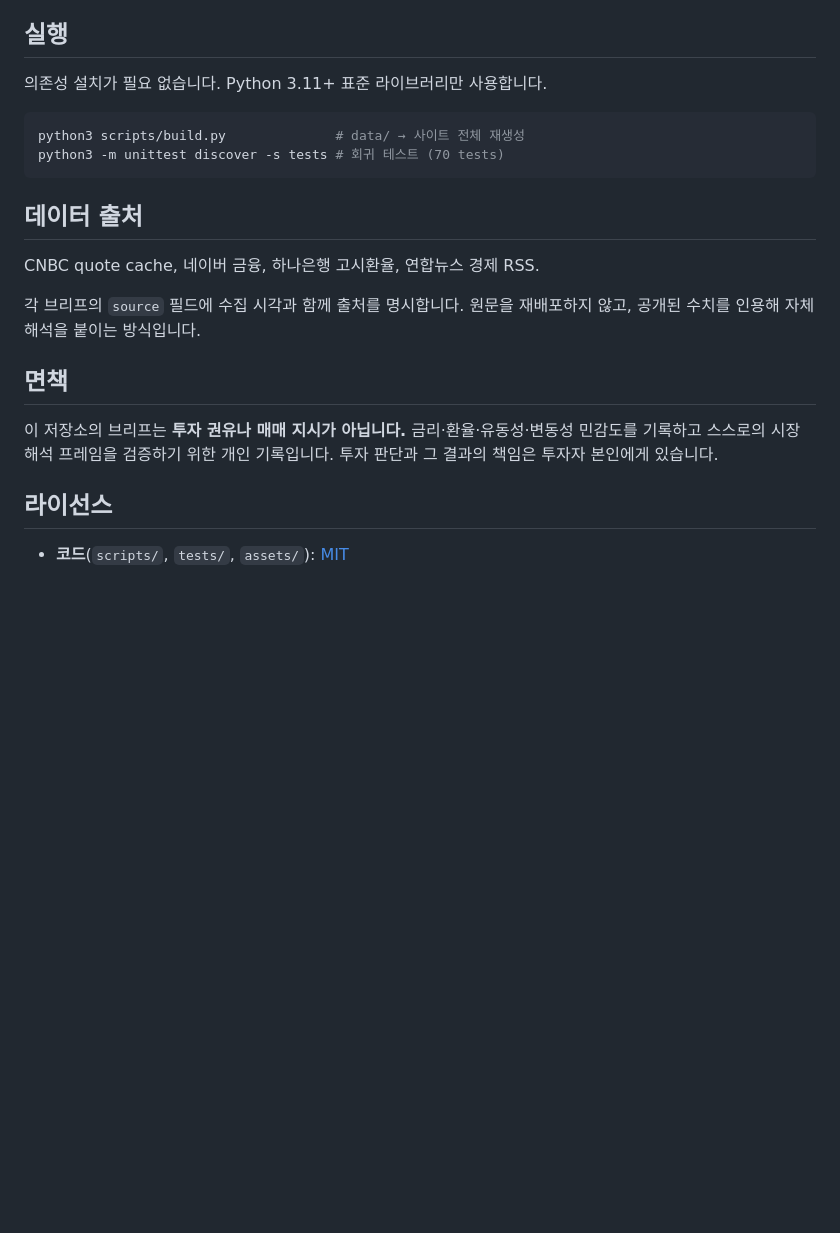
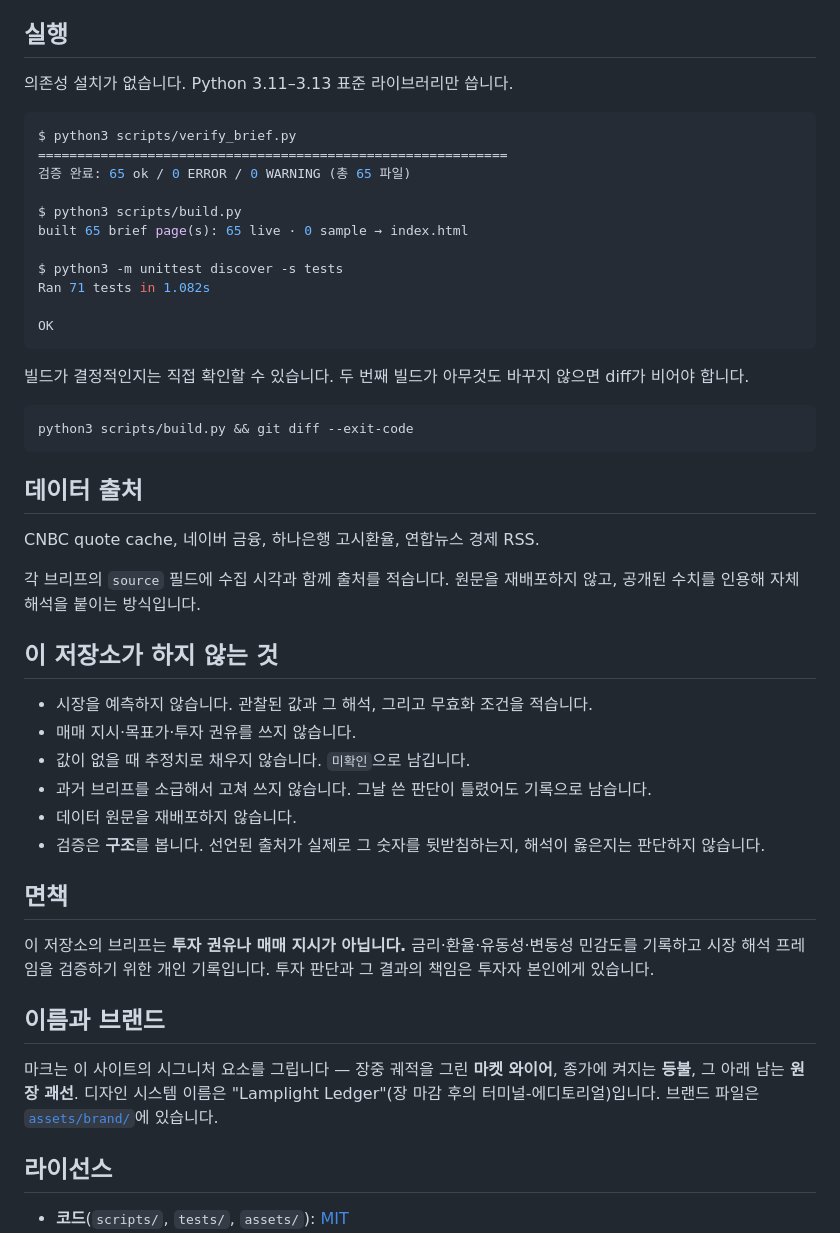
Before and after one commit to Noah-TaeHwan/noah-market-briefs, a Markdown page: README.md, the part around one of its changes. GitHub-like rendering; blank space fills up the shorter version.

````diff
--- a/README.md
+++ b/README.md
@@ -44,23 +71,54 @@ HTML은 손으로 쓰지 않습니다. 데이터를 고치고 빌드를 다시
 ## 실행
 
-의존성 설치가 필요 없습니다. Python 3.11+ 표준 라이브러리만 사용합니다.
+의존성 설치가 없습니다. Python 3.11–3.13 표준 라이브러리만 씁니다.
+
+```console
+$ python3 scripts/verify_brief.py
+============================================================
+검증 완료: 65 ok / 0 ERROR / 0 WARNING (총 65 파일)
+
+$ python3 scripts/build.py
+built 65 brief page(s): 65 live · 0 sample → index.html
+
+$ python3 -m unittest discover -s tests
+Ran 71 tests in 1.082s
+
+OK
+```
+
+빌드가 결정적인지는 직접 확인할 수 있습니다. 두 번째 빌드가 아무것도 바꾸지 않으면 diff가 비어야 합니다.
 
 ```bash
-python3 scripts/build.py              # data/ → 사이트 전체 재생성
-python3 -m unittest discover -s tests # 회귀 테스트 (70 tests)
+python3 scripts/build.py && git diff --exit-code
 ```
 
 ## 데이터 출처
 
 CNBC quote cache, 네이버 금융, 하나은행 고시환율, 연합뉴스 경제 RSS.
 
-각 브리프의 `source` 필드에 수집 시각과 함께 출처를 명시합니다.
+각 브리프의 `source` 필드에 수집 시각과 함께 출처를 적습니다.
 원문을 재배포하지 않고, 공개된 수치를 인용해 자체 해석을 붙이는 방식입니다.
+
+## 이 저장소가 하지 않는 것
+
+- 시장을 예측하지 않습니다. 관찰된 값과 그 해석, 그리고 무효화 조건을 적습니다.
+- 매매 지시·목표가·투자 권유를 쓰지 않습니다.
+- 값이 없을 때 추정치로 채우지 않습니다. `미확인`으로 남깁니다.
+- 과거 브리프를 소급해서 고쳐 쓰지 않습니다. 그날 쓴 판단이 틀렸어도 기록으로 남습니다.
+- 데이터 원문을 재배포하지 않습니다.
+- 검증은 **구조**를 봅니다. 선언된 출처가 실제로 그 숫자를 뒷받침하는지, 해석이 옳은지는 판단하지 않습니다.
 
 ## 면책
 
-이 저장소의 브리프는 **투자 권유나 매매 지시가 아닙니다.** 금리·환율·유동성·변동성 민감도를 기록하고
-스스로의 시장 해석 프레임을 검증하기 위한 개인 기록입니다. 투자 판단과 그 결과의 책임은 투자자 본인에게 있습니다.
+이 저장소의 브리프는 **투자 권유나 매매 지시가 아닙니다.**
+금리·환율·유동성·변동성 민감도를 기록하고 시장 해석 프레임을 검증하기 위한 개인 기록입니다.
+투자 판단과 그 결과의 책임은 투자자 본인에게 있습니다.
+
+## 이름과 브랜드
+
+마크는 이 사이트의 시그니처 요소를 그립니다 — 장중 궤적을 그린 **마켓 와이어**, 종가에 켜지는 **등불**,
+그 아래 남는 **원장 괘선**. 디자인 시스템 이름은 "Lamplight Ledger"(장 마감 후의 터미널-에디토리얼)입니다.
+브랜드 파일은 [`assets/brand/`](assets/brand)에 있습니다.
 
 ## 라이선스
 
````
Also changed, not shown: other parts of README.md (+44 -17 lines), docs/images/brief.png (added), docs/images/index.png (added), 4 other files.
